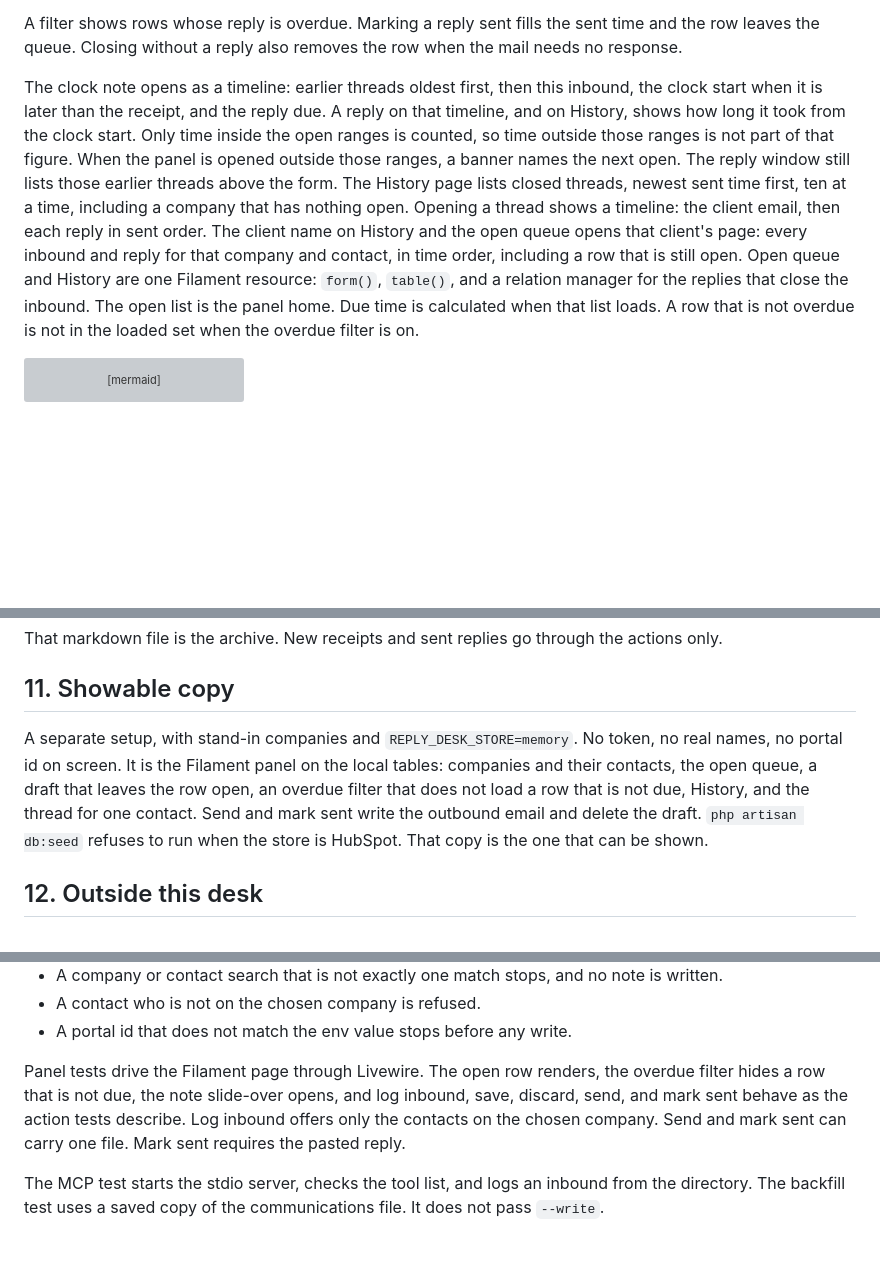
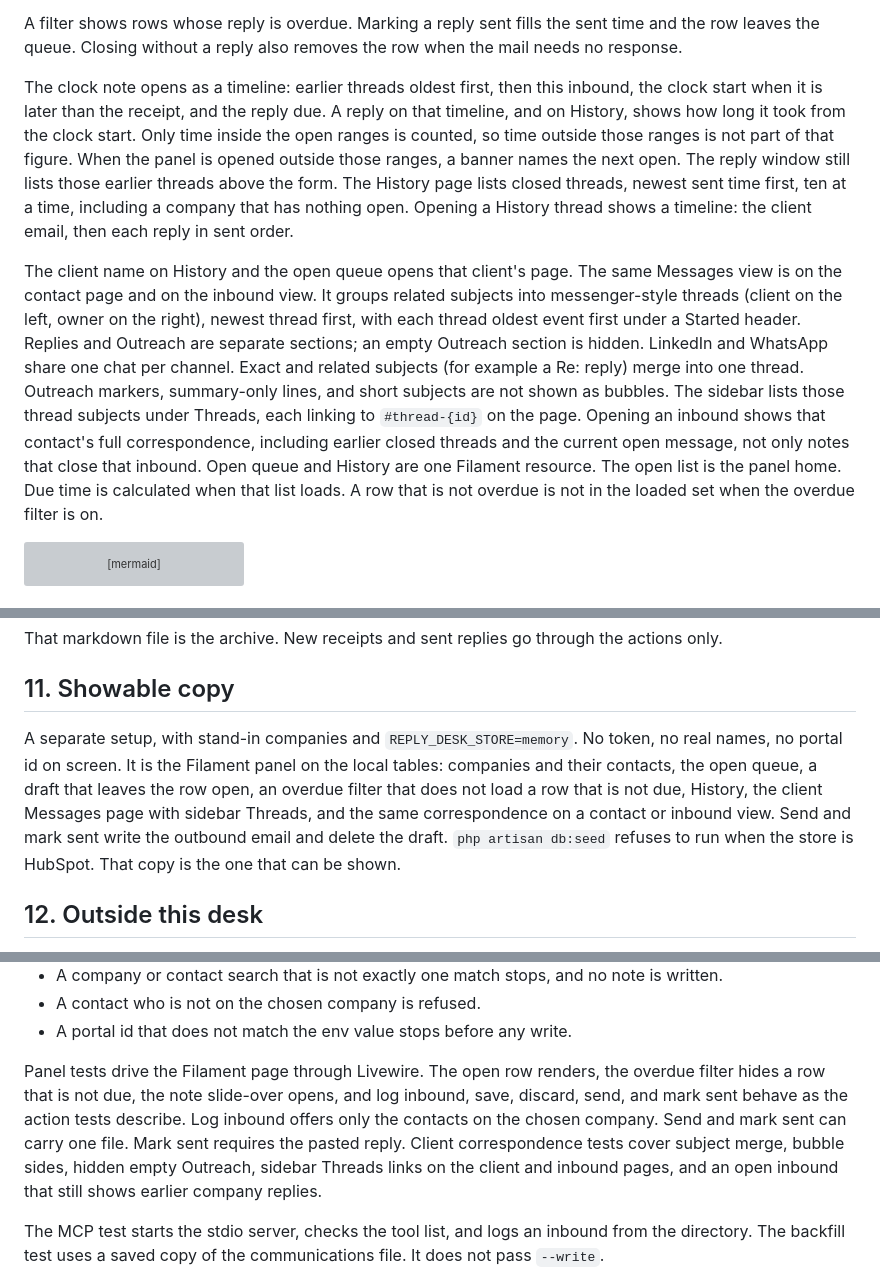
Before and after one commit to iammikek/reply-desk, a Markdown page: docs/plan.md, 3 parts joined by grey strips. GitHub-like rendering; blank space fills up the shorter version; grey boxes are pictures that could not be loaded.

````diff
--- a/docs/plan.md
+++ b/docs/plan.md
@@ -38,7 +38,9 @@ Due time is calculated when the page or a tool runs. It is not stored.
 
 A filter shows rows whose reply is overdue. Marking a reply sent fills the sent time and the row leaves the queue. Closing without a reply also removes the row when the mail needs no response.
 
-The clock note opens as a timeline: earlier threads oldest first, then this inbound, the clock start when it is later than the receipt, and the reply due. A reply on that timeline, and on History, shows how long it took from the clock start. Only time inside the open ranges is counted, so time outside those ranges is not part of that figure. When the panel is opened outside those ranges, a banner names the next open. The reply window still lists those earlier threads above the form. The History page lists closed threads, newest sent time first, ten at a time, including a company that has nothing open. Opening a thread shows a timeline: the client email, then each reply in sent order. The client name on History and the open queue opens that client's page: every inbound and reply for that company and contact, in time order, including a row that is still open. Open queue and History are one Filament resource: `form()`, `table()`, and a relation manager for the replies that close the inbound. The open list is the panel home. Due time is calculated when that list loads. A row that is not overdue is not in the loaded set when the overdue filter is on.
+The clock note opens as a timeline: earlier threads oldest first, then this inbound, the clock start when it is later than the receipt, and the reply due. A reply on that timeline, and on History, shows how long it took from the clock start. Only time inside the open ranges is counted, so time outside those ranges is not part of that figure. When the panel is opened outside those ranges, a banner names the next open. The reply window still lists those earlier threads above the form. The History page lists closed threads, newest sent time first, ten at a time, including a company that has nothing open. Opening a History thread shows a timeline: the client email, then each reply in sent order.
+
+The client name on History and the open queue opens that client's page. The same Messages view is on the contact page and on the inbound view. It groups related subjects into messenger-style threads (client on the left, owner on the right), newest thread first, with each thread oldest event first under a Started header. Replies and Outreach are separate sections; an empty Outreach section is hidden. LinkedIn and WhatsApp share one chat per channel. Exact and related subjects (for example a Re: reply) merge into one thread. Outreach markers, summary-only lines, and short subjects are not shown as bubbles. The sidebar lists those thread subjects under Threads, each linking to `#thread-{id}` on the page. Opening an inbound shows that contact's full correspondence, including earlier closed threads and the current open message, not only notes that close that inbound. Open queue and History are one Filament resource. The open list is the panel home. Due time is calculated when that list loads. A row that is not overdue is not in the loaded set when the overdue filter is on.
 
 ```mermaid
 flowchart LR
@@ -226,7 +230,7 @@ That markdown file is the archive. New receipts and sent replies go through the
 
 ## 11. Showable copy
 
-A separate setup, with stand-in companies and `REPLY_DESK_STORE=memory`. No token, no real names, no portal id on screen. It is the Filament panel on the local tables: companies and their contacts, the open queue, a draft that leaves the row open, an overdue filter that does not load a row that is not due, History, and the thread for one contact. Send and mark sent write the outbound email and delete the draft. `php artisan db:seed` refuses to run when the store is HubSpot. That copy is the one that can be shown.
+A separate setup, with stand-in companies and `REPLY_DESK_STORE=memory`. No token, no real names, no portal id on screen. It is the Filament panel on the local tables: companies and their contacts, the open queue, a draft that leaves the row open, an overdue filter that does not load a row that is not due, History, the client Messages page with sidebar Threads, and the same correspondence on a contact or inbound view. Send and mark sent write the outbound email and delete the draft. `php artisan db:seed` refuses to run when the store is HubSpot. That copy is the one that can be shown.
 
 ## 12. Outside this desk
 
@@ -257,7 +261,7 @@ Action tests use the memory note store and the draft table:
 - A contact who is not on the chosen company is refused.
 - A portal id that does not match the env value stops before any write.
 
-Panel tests drive the Filament page through Livewire. The open row renders, the overdue filter hides a row that is not due, the note slide-over opens, and log inbound, save, discard, send, and mark sent behave as the action tests describe. Log inbound offers only the contacts on the chosen company. Send and mark sent can carry one file. Mark sent requires the pasted reply.
+Panel tests drive the Filament page through Livewire. The open row renders, the overdue filter hides a row that is not due, the note slide-over opens, and log inbound, save, discard, send, and mark sent behave as the action tests describe. Log inbound offers only the contacts on the chosen company. Send and mark sent can carry one file. Mark sent requires the pasted reply. Client correspondence tests cover subject merge, bubble sides, hidden empty Outreach, sidebar Threads links on the client and inbound pages, and an open inbound that still shows earlier company replies.
 
 The MCP test starts the stdio server, checks the tool list, and logs an inbound from the directory. The backfill test uses a saved copy of the communications file. It does not pass `--write`.
 
````
Also changed, not shown: other parts of docs/plan.md (+2 -0 lines), README.md (+7 -3 lines).
